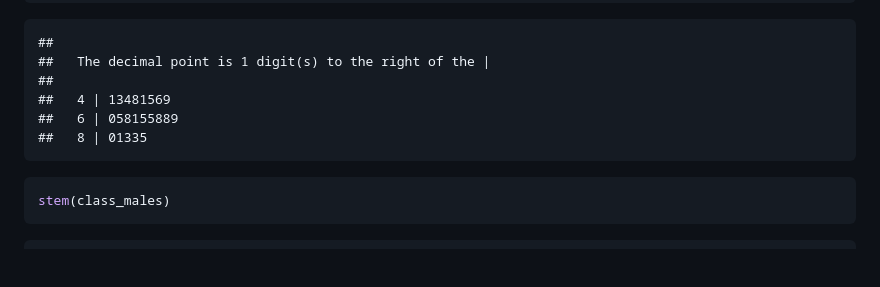
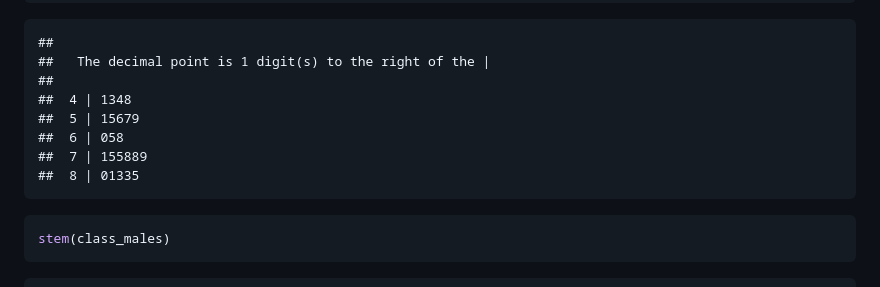
Before and after one commit to CRodillas/Probability-and-Probability-Distribution-in-Python, a Markdown page: RODILLAS_CHRISTIAN-MIGUEL-T.-FA1.md, the part around the change. Rendered like a GitHub page; blank space fills up the shorter version.

````diff
--- a/RODILLAS_CHRISTIAN-MIGUEL-T.-FA1.md
+++ b/RODILLAS_CHRISTIAN-MIGUEL-T.-FA1.md
@@ -123,9 +123,11 @@ stem(class_females)
     ##
     ##   The decimal point is 1 digit(s) to the right of the |
     ##
-    ##   4 | 13481569
-    ##   6 | 058155889
-    ##   8 | 01335
+    ##  4 | 1348
+    ##  5 | 15679
+    ##  6 | 058
+    ##  7 | 155889
+    ##  8 | 01335
 
 ``` r
 stem(class_males)
````
